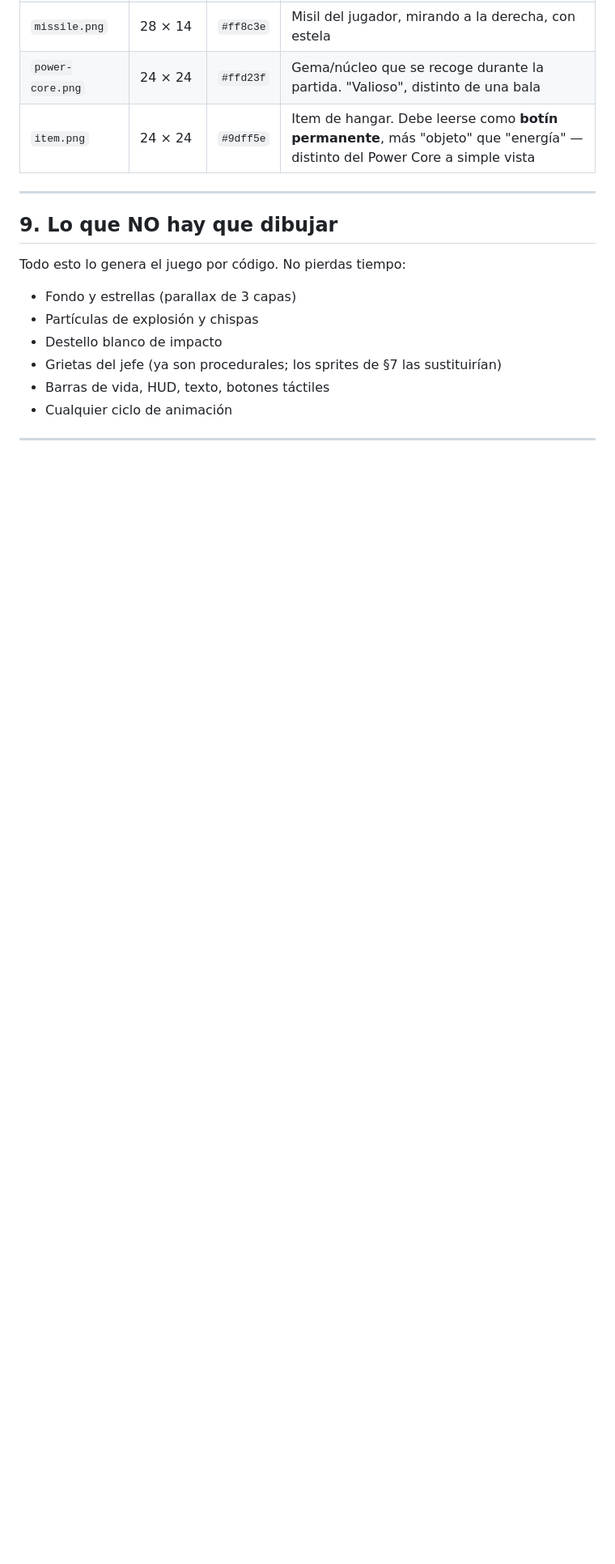
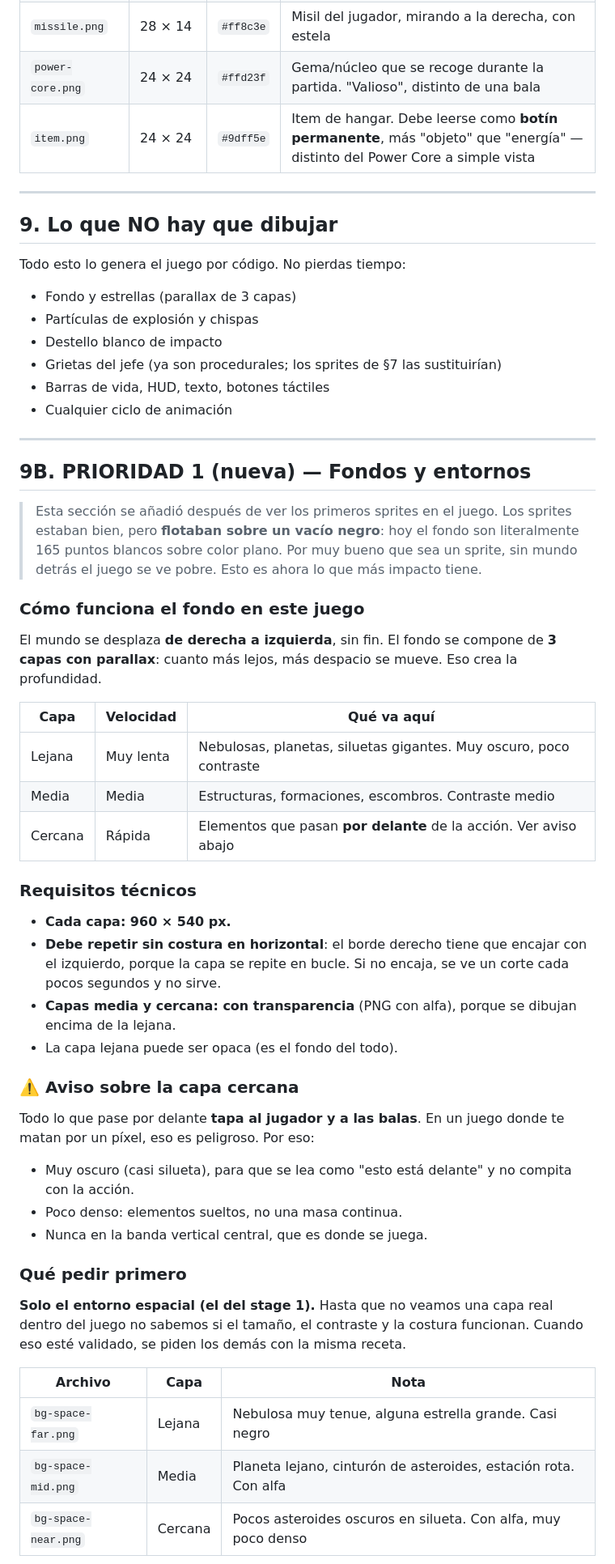
Before and after one commit to albaez507/star-viper-2000, a Markdown page: docs/ASSET_BRIEF.md, the part around one of its changes. Shown at 81% size. Rendered like a GitHub page; blank space fills up the shorter version.

```diff
--- a/docs/ASSET_BRIEF.md
+++ b/docs/ASSET_BRIEF.md
@@ -265,3 +265,55 @@ Todo esto lo genera el juego por código. No pierdas tiempo:
 
 ---
 
+## 9B. PRIORIDAD 1 (nueva) — Fondos y entornos
+
+> Esta sección se añadió después de ver los primeros sprites en el juego. Los
+> sprites estaban bien, pero **flotaban sobre un vacío negro**: hoy el fondo
+> son literalmente 165 puntos blancos sobre color plano. Por muy bueno que sea
+> un sprite, sin mundo detrás el juego se ve pobre. Esto es ahora lo que más
+> impacto tiene.
+
+### Cómo funciona el fondo en este juego
+
+El mundo se desplaza **de derecha a izquierda**, sin fin. El fondo se compone
+de **3 capas con parallax**: cuanto más lejos, más despacio se mueve. Eso crea
+la profundidad.
+
+| Capa | Velocidad | Qué va aquí |
+|---|---|---|
+| Lejana | Muy lenta | Nebulosas, planetas, siluetas gigantes. Muy oscuro, poco contraste |
+| Media | Media | Estructuras, formaciones, escombros. Contraste medio |
+| Cercana | Rápida | Elementos que pasan **por delante** de la acción. Ver aviso abajo |
+
+### Requisitos técnicos
+
+- **Cada capa: 960 × 540 px.**
+- **Debe repetir sin costura en horizontal**: el borde derecho tiene que
+  encajar con el izquierdo, porque la capa se repite en bucle. Si no encaja,
+  se ve un corte cada pocos segundos y no sirve.
+- **Capas media y cercana: con transparencia** (PNG con alfa), porque se
+  dibujan encima de la lejana.
+- La capa lejana puede ser opaca (es el fondo del todo).
+
+### ⚠️ Aviso sobre la capa cercana
+
+Todo lo que pase por delante **tapa al jugador y a las balas**. En un juego
+donde te matan por un píxel, eso es peligroso. Por eso:
+
+- Muy oscuro (casi silueta), para que se lea como "esto está delante" y no
+  compita con la acción.
+- Poco denso: elementos sueltos, no una masa continua.
+- Nunca en la banda vertical central, que es donde se juega.
+
+### Qué pedir primero
+
+**Solo el entorno espacial (el del stage 1).** Hasta que no veamos una capa
+real dentro del juego no sabemos si el tamaño, el contraste y la costura
+funcionan. Cuando eso esté validado, se piden los demás con la misma receta.
+
+| Archivo | Capa | Nota |
+|---|---|---|
+| `bg-space-far.png` | Lejana | Nebulosa muy tenue, alguna estrella grande. Casi negro |
+| `bg-space-mid.png` | Media | Planeta lejano, cinturón de asteroides, estación rota. Con alfa |
+| `bg-space-near.png` | Cercana | Pocos asteroides oscuros en silueta. Con alfa, muy poco denso |
+
```
Also changed, not shown: other parts of docs/ASSET_BRIEF.md (+21 -4 lines), README.md (+1 -0 lines), docs/ARMAS.md (added, +108 -0 lines).
